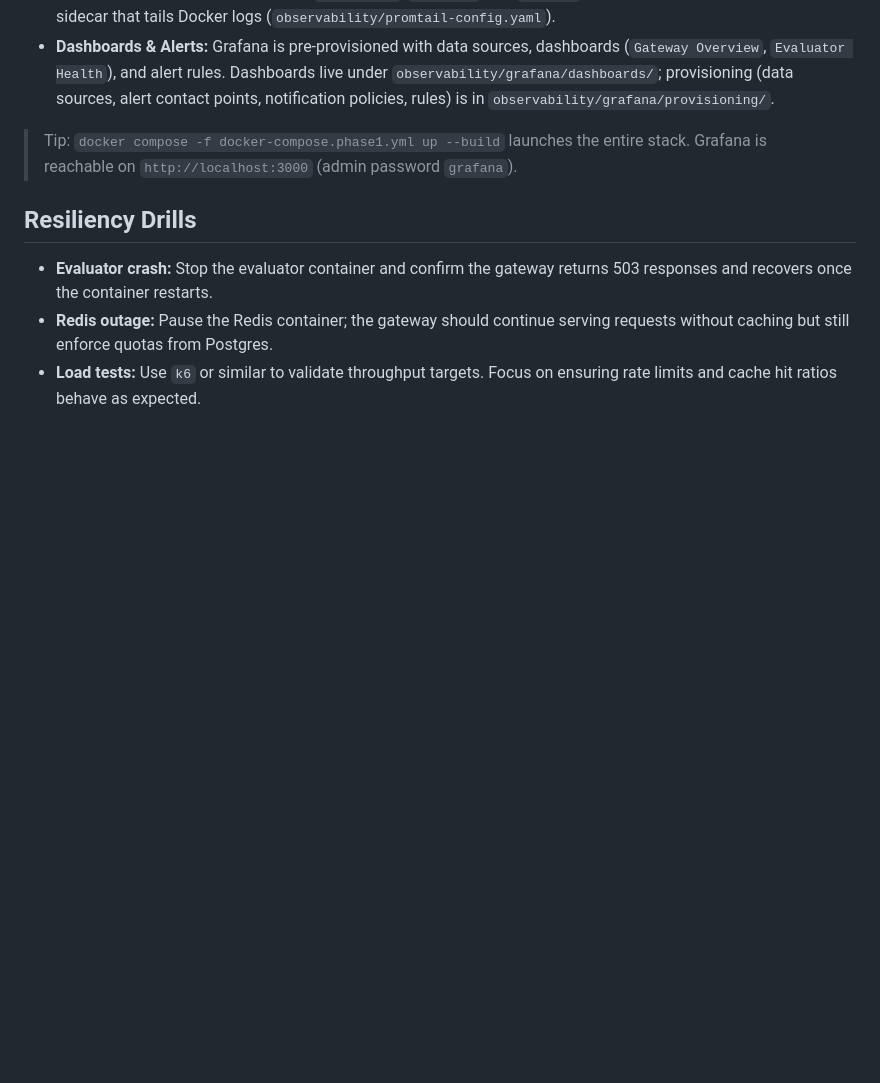
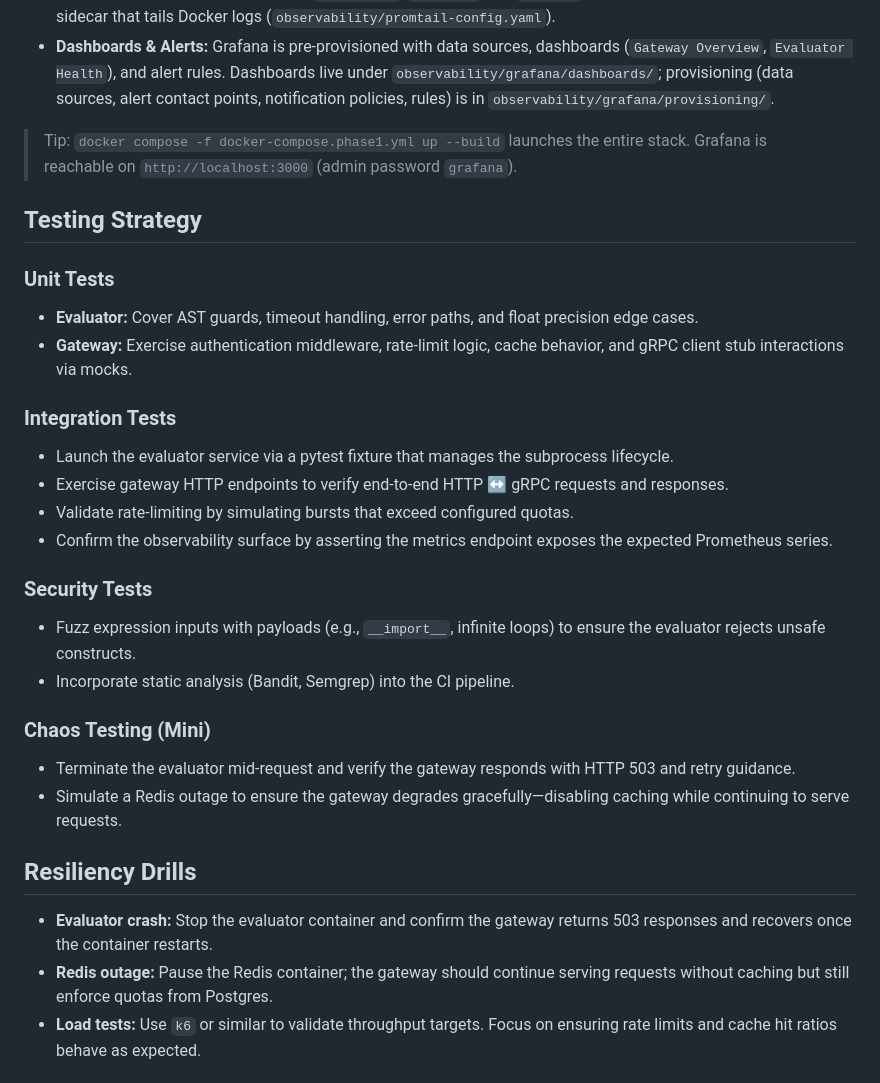
Before and after one commit to SkiesOfTheKuth/TEST-ON-JULES-3, a Markdown page: docs/OPERATIONS.md, the part around the change. Rendered like a GitHub page; blank space fills up the shorter version.

Commit message:
Document testing strategy

```diff
--- a/docs/OPERATIONS.md
+++ b/docs/OPERATIONS.md
@@ -58,6 +58,30 @@ The Compose environment now ships a full observability suite wired end-to-end:
 
 > Tip: `docker compose -f docker-compose.phase1.yml up --build` launches the entire stack. Grafana is reachable on `http://localhost:3000` (admin password `grafana`).
 
+## Testing Strategy
+
+### Unit Tests
+
+* **Evaluator:** Cover AST guards, timeout handling, error paths, and float precision edge cases.
+* **Gateway:** Exercise authentication middleware, rate-limit logic, cache behavior, and gRPC client stub interactions via mocks.
+
+### Integration Tests
+
+* Launch the evaluator service via a pytest fixture that manages the subprocess lifecycle.
+* Exercise gateway HTTP endpoints to verify end-to-end HTTP ↔ gRPC requests and responses.
+* Validate rate-limiting by simulating bursts that exceed configured quotas.
+* Confirm the observability surface by asserting the metrics endpoint exposes the expected Prometheus series.
+
+### Security Tests
+
+* Fuzz expression inputs with payloads (e.g., `__import__`, infinite loops) to ensure the evaluator rejects unsafe constructs.
+* Incorporate static analysis (Bandit, Semgrep) into the CI pipeline.
+
+### Chaos Testing (Mini)
+
+* Terminate the evaluator mid-request and verify the gateway responds with HTTP 503 and retry guidance.
+* Simulate a Redis outage to ensure the gateway degrades gracefully—disabling caching while continuing to serve requests.
+
 ## Resiliency Drills
 
 * **Evaluator crash:** Stop the evaluator container and confirm the gateway returns 503 responses and recovers once the container restarts.
```
